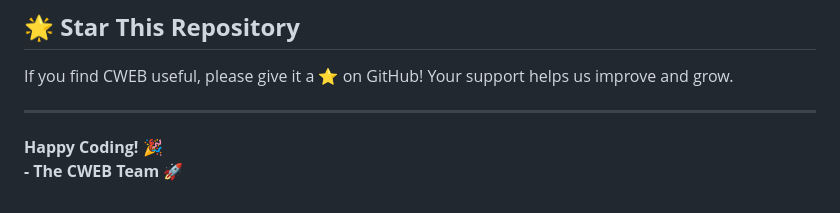
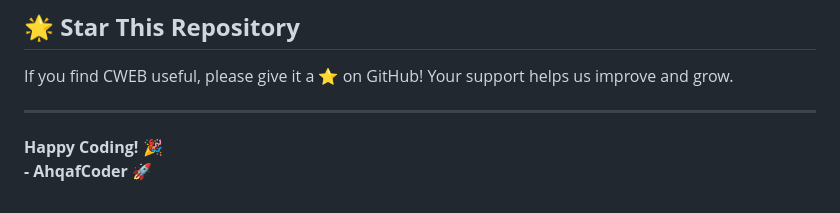
Before and after one commit to AhqafCoder/CWEB, a Markdown page: README.md, the part around the change. Rendered like a GitHub page.

```diff
--- a/README.md
+++ b/README.md
@@ -120,4 +120,4 @@ If you find CWEB useful, please give it a ⭐️ on GitHub! Your support helps u
 ---
 
 **Happy Coding!** 🎉
-**- The CWEB Team** 🚀
+**- AhqafCoder** 🚀
```
